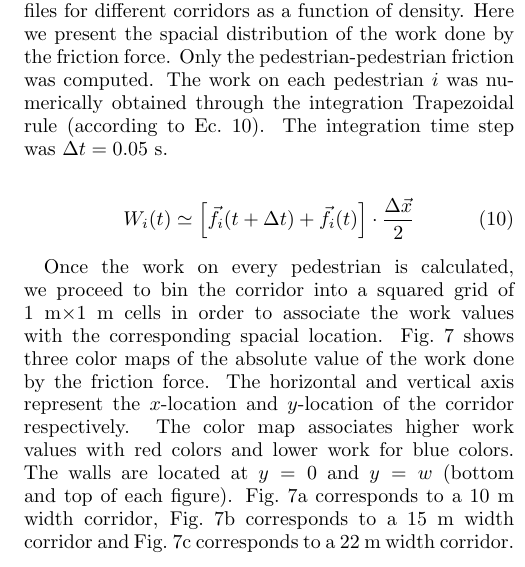
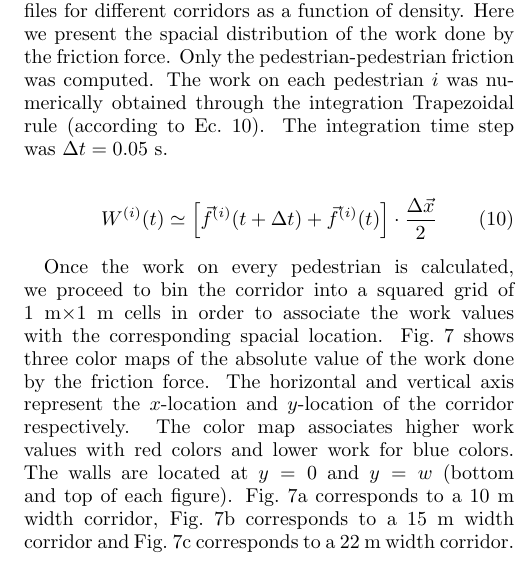
Before and after one commit to ignaciosticco/fundamental-diagram-in-the-contex-of-the-social-force-model, a LaTeX paper (paper.tex, which reads results.tex): part of one column of page 7 of 15, cut so that both start at the same text. Compiled offline with pdfLaTeX.

Commit message:
modificacion de estilo en la formula de W

```diff
--- a/results.tex
+++ b/results.tex
@@ -93,7 +93,7 @@ In the previous Section we studied the velocity profiles for different corridors
 The work on each pedestrian $i$ was numerically obtained through the integration Trapezoidal rule (according to Ec.~\ref{ec-trapezoidal}). The integration time step was $\Delta t = 0.05$~s.
 
 \begin{equation}
-W_i(t) \simeq \left [ \vec{f}_i(t+\Delta t) + \vec{f}_i(t)  \right ]\cdot \frac{\Delta \vec{x}}{2} \label{ec-trapezoidal}
+W^{(i)}(t) \simeq \left [ \vec{f}^{(i)}(t+\Delta t) + \vec{f}^{(i)}(t)  \right ]\cdot \frac{\Delta \vec{x}}{2} \label{ec-trapezoidal}
 \end{equation}
 
 Once the work on every pedestrian is calculated, we proceed to bin the corridor into a squared grid of 1~m$\times$1~m cells in order to associate the work values with the corresponding spacial location. Fig.~\ref{abswg} shows three color maps of the absolute value of the work done by the friction force. The horizontal and vertical axis represent the $x$-location and $y$-location of the corridor respectively. The color map associates higher work values with red colors and lower work for blue colors. The walls are located at $y=0$ and $y=w$ (bottom and top of each figure). Fig.~\ref{abswg_width10} corresponds to a 10 m width corridor, Fig.~\ref{abswg_width15} corresponds to a 15 m width corridor and Fig.~\ref{abswg_width22} corresponds to a 22 m width corridor.\\
```
Also changed, not shown: paper.pdf, 2 other files.
